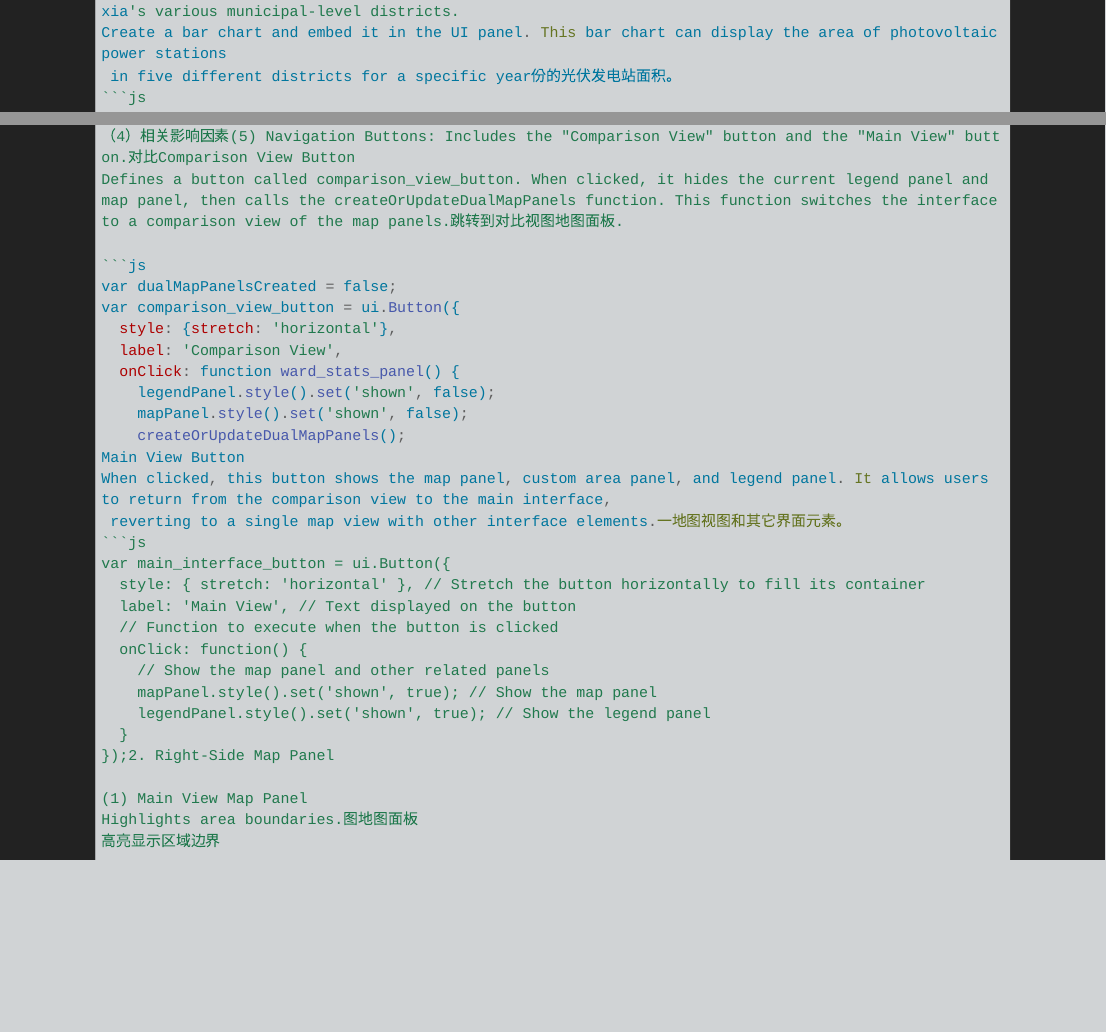
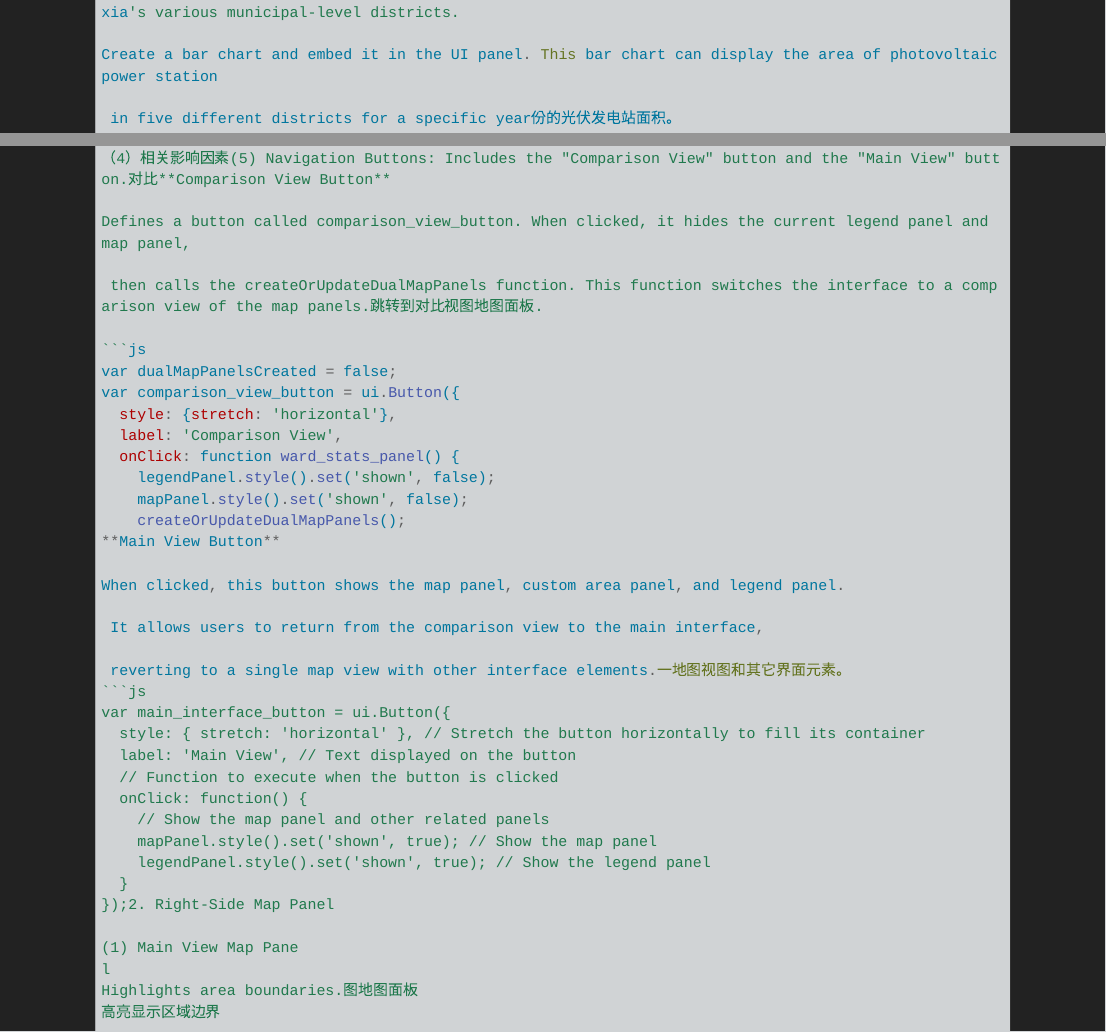
Before and after one commit to yanxinchen0724/bigdata, a Quarto document (index.qmd): the page in a window 1100 px wide, from 6330 px down before the commit and from 6590 px down after it, so that both start at the same text, and a second part further down, joined at a grey line. Rendered offline with R 4.5, knitr and Pandoc in place of Quarto, with nearby package versions; long lines of code are wrapped.

Commit message:
Adding qmd to repo.

````diff
--- a/index.qmd
+++ b/index.qmd
@@ -269,7 +290,9 @@ function createLineChart() {
   return lineChart;
 }
 var lineChart = createLineChar((2) Yearly changes in the area of photovoltaic power stations in Ningxia's various municipal-level districts.
-Create a bar chart and embed it in the UI panel. This bar chart can display the area of photovoltaic power stations
+
+Create a bar chart and embed it in the UI panel. This bar chart can display the area of photovoltaic power station
+
  in five different districts for a specific year份的光伏发电站面积。
 ```js
 // District names as categories
@@ -311,8 +334,11 @@ var chart1_Panel = ui.Panel({
 定年份的图像和图表。
 (4) Associated Influence Factors Map:
 
-（4）相关影响因素(5) Navigation Buttons: Includes the "Comparison View" button and the "Main View" button.对比Comparison View Button
-Defines a button called comparison_view_button. When clicked, it hides the current legend panel and map panel, then calls the createOrUpdateDualMapPanels function. This function switches the interface to a comparison view of the map panels.跳转到对比视图地图面板.
+（4）相关影响因素(5) Navigation Buttons: Includes the "Comparison View" button and the "Main View" button.对比**Comparison View Button**
+
+Defines a button called comparison_view_button. When clicked, it hides the current legend panel and map panel,
+
+ then calls the createOrUpdateDualMapPanels function. This function switches the interface to a comparison view of the map panels.跳转到对比视图地图面板.
 
 ```js
 var dualMapPanelsCreated = false;
@@ -323,8 +349,12 @@ var comparison_view_button = ui.Button({
     legendPanel.style().set('shown', false);
     mapPanel.style().set('shown', false);
     createOrUpdateDualMapPanels();
-Main View Button
-When clicked, this button shows the map panel, custom area panel, and legend panel. It allows users to return from the comparison view to the main interface,
+**Main View Button**
+
+When clicked, this button shows the map panel, custom area panel, and legend panel.
+
+ It allows users to return from the comparison view to the main interface,
+
  reverting to a single map view with other interface elements.一地图视图和其它界面元素。
 ```js
 var main_interface_button = ui.Button({
@@ -338,7 +368,8 @@ var main_interface_button = ui.Button({
   }
 });2. Right-Side Map Panel
 
-(1) Main View Map Panel
+(1) Main View Map Pane
+l
 Highlights area boundaries.图地图面板
 高亮显示区域边界
 
````
Also changed, not shown: index.qmd (37 more changed lines).
